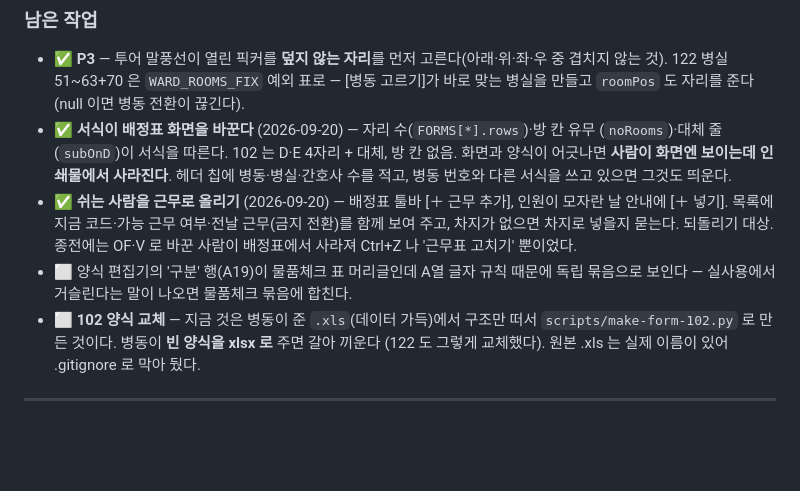
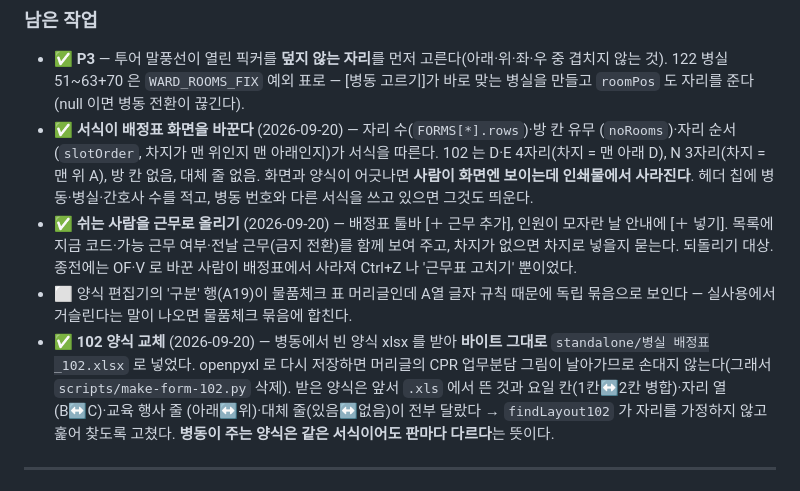
Before and after one commit to yuangunn/nurse-v4, a Markdown page: docs/milestones.md, the part around the change. Drawn GitHub-style; blank space fills up the shorter version.

Commit message:
문서: 102 양식 교체 완료 기록 · 양식 다루는 원칙 추가
'병동이 주는 양식은 같은 서식이어도 판마다 칸 위치가 다르다' 와
'받은 파일을 바이트 그대로 쓴다(다시 저장하면 그림이 날아간다)' 를
CLAUDE.md 에 원칙으로 남겼다. 다음 병동 양식에서 또 밟을 함정이다.

Co-Authored-By: Claude Opus 5 (1M context) <noreply@anthropic.com>
Claude-Session: https://claude.ai/code/session_01B8MkZ4rzEY8KrjFigzvAep

```diff
--- a/docs/milestones.md
+++ b/docs/milestones.md
@@ -445,7 +445,8 @@ E2E에 분석 탭 경고 단계 추가 통과.
   겹치지 않는 것). 122 병실 51~63+70 은 `WARD_ROOMS_FIX` 예외 표로 — [병동 고르기]가
   바로 맞는 병실을 만들고 `roomPos` 도 자리를 준다(null 이면 병동 전환이 끊긴다).
 - ✅ **서식이 배정표 화면을 바꾼다** (2026-09-20) — 자리 수(`FORMS[*].rows`)·방 칸 유무
-  (`noRooms`)·대체 줄(`subOnD`)이 서식을 따른다. 102 는 D·E 4자리 + 대체, 방 칸 없음.
+  (`noRooms`)·자리 순서(`slotOrder`, 차지가 맨 위인지 맨 아래인지)가 서식을 따른다.
+  102 는 D·E 4자리(차지 = 맨 아래 D), N 3자리(차지 = 맨 위 A), 방 칸 없음, 대체 줄 없음.
   화면과 양식이 어긋나면 **사람이 화면엔 보이는데 인쇄물에서 사라진다**.
   헤더 칩에 병동·병실·간호사 수를 적고, 병동 번호와 다른 서식을 쓰고 있으면 그것도 띄운다.
 - ✅ **쉬는 사람을 근무로 올리기** (2026-09-20) — 배정표 툴바 [＋ 근무 추가],
@@ -454,9 +455,12 @@ E2E에 분석 탭 경고 단계 추가 통과.
   종전에는 OF·V 로 바꾼 사람이 배정표에서 사라져 Ctrl+Z 나 '근무표 고치기' 뿐이었다.
 - ⬜ 양식 편집기의 '구분' 행(A19)이 물품체크 표 머리글인데 A열 글자 규칙 때문에 독립
   묶음으로 보인다 — 실사용에서 거슬린다는 말이 나오면 물품체크 묶음에 합친다.
-- ⬜ **102 양식 교체** — 지금 것은 병동이 준 `.xls`(데이터 가득)에서 구조만 떠서
-  `scripts/make-form-102.py` 로 만든 것이다. 병동이 **빈 양식을 xlsx 로** 주면 갈아 끼운다
-  (122 도 그렇게 교체했다). 원본 .xls 는 실제 이름이 있어 .gitignore 로 막아 뒀다.
+- ✅ **102 양식 교체** (2026-09-20) — 병동에서 빈 양식 xlsx 를 받아 **바이트 그대로**
+  `standalone/병실 배정표_102.xlsx` 로 넣었다. openpyxl 로 다시 저장하면 머리글의
+  CPR 업무분담 그림이 날아가므로 손대지 않는다(그래서 `scripts/make-form-102.py` 삭제).
+  받은 양식은 앞서 `.xls` 에서 뜬 것과 요일 칸(1칸↔2칸 병합)·자리 열(B↔C)·교육 행사 줄
+  (아래↔위)·대체 줄(있음↔없음)이 전부 달랐다 → `findLayout102` 가 자리를 가정하지 않고
+  훑어 찾도록 고쳤다. **병동이 주는 양식은 같은 서식이어도 판마다 다르다**는 뜻이다.
 
 ---
 
```
Also changed, not shown: CLAUDE.md (+6 -0 lines).
